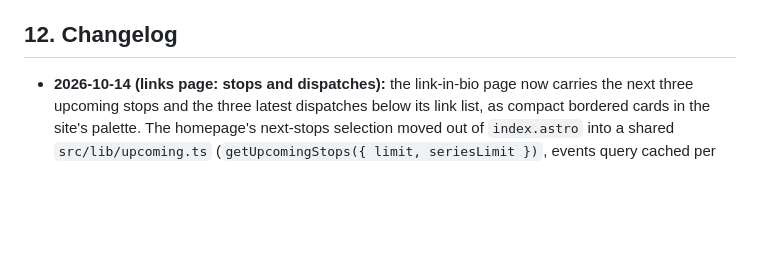
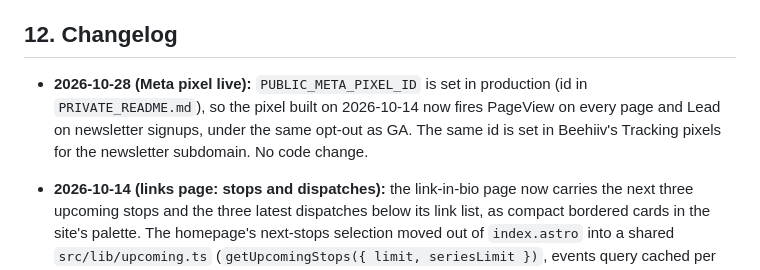
Before and after one commit to awaisqazi/Brown-Line-Website, a Markdown page: design.md, the part around the change. GitHub-like rendering; blank space fills up the shorter version.

Commit message:
Log the Meta pixel going live
Co-Authored-By: Claude Fable 5.1 <noreply@anthropic.com>

```diff
--- a/design.md
+++ b/design.md
@@ -566,6 +566,7 @@ Future project work should keep the docs fresh as part of the work itself.
 
 ## 12. Changelog
 
+- **2026-10-28 (Meta pixel live):** `PUBLIC_META_PIXEL_ID` is set in production (id in `PRIVATE_README.md`), so the pixel built on 2026-10-14 now fires PageView on every page and Lead on newsletter signups, under the same opt-out as GA. The same id is set in Beehiiv's Tracking pixels for the newsletter subdomain. No code change.
 - **2026-10-14 (links page: stops and dispatches):** the link-in-bio page now carries the next three upcoming stops and the three latest dispatches below its link list, as compact bordered cards in the site's palette. The homepage's next-stops selection moved out of `index.astro` into a shared `src/lib/upcoming.ts` (`getUpcomingStops({ limit, seriesLimit })`, events query cached per build) so both pages pick from one rule; the homepage output is unchanged (five stops, at most two runs). Cards carry `rsvp_click` / `browse_click` GA labels prefixed `links`.
 - **2026-10-14 (Search Console):** `thebrownlinechi.com` and `thebrownline.co` verified as Domain properties by DNS TXT (Squarespace and Cloudflare), sitemap submitted (Success, 361 URLs), indexing requested for the home, events and newsletter pages, and a Change of address from `thebrownline.co` to `thebrownlinechi.com` started. Beehiiv offers no per-post canonical; the site-wide noindex toggle stays off. Bing Webmaster Tools still to do. Details in § 11 Search Console.
 
```
